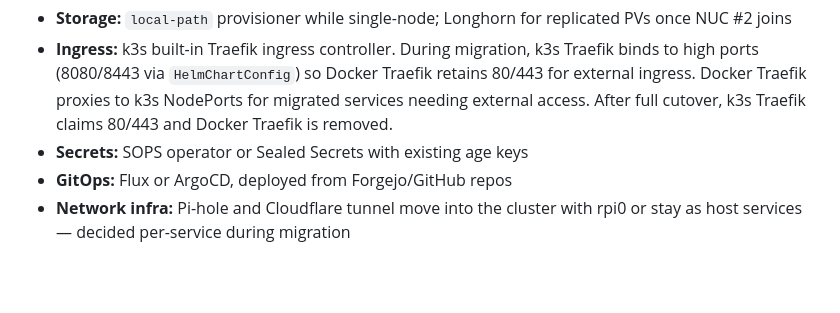
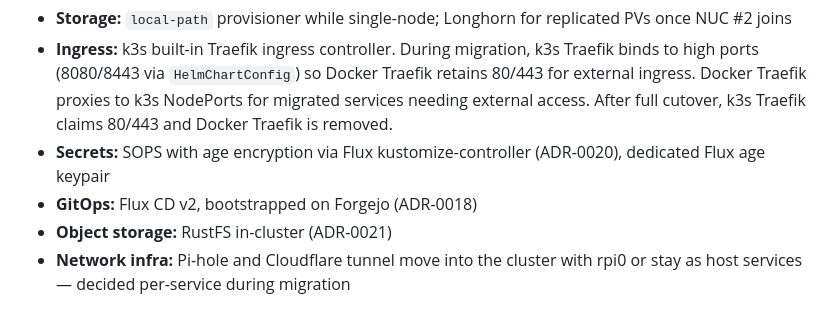
Before and after one commit to alcxyz/nix-config, a Markdown page: docs/adr/0017-k3s-cluster-topology.md, the part around the change. Drawn GitHub-style; blank space fills up the shorter version.

Commit message:
docs: update ADR-0017 with settled secrets, gitops, and storage decisions

```diff
--- a/docs/adr/0017-k3s-cluster-topology.md
+++ b/docs/adr/0017-k3s-cluster-topology.md
@@ -41,8 +41,9 @@ rpi0 is aarch64; all other nodes are x86_64. The k3s control plane is multi-arch
 **Supporting infrastructure:**
 - **Storage:** `local-path` provisioner while single-node; Longhorn for replicated PVs once NUC #2 joins
 - **Ingress:** k3s built-in Traefik ingress controller. During migration, k3s Traefik binds to high ports (8080/8443 via `HelmChartConfig`) so Docker Traefik retains 80/443 for external ingress. Docker Traefik proxies to k3s NodePorts for migrated services needing external access. After full cutover, k3s Traefik claims 80/443 and Docker Traefik is removed.
-- **Secrets:** SOPS operator or Sealed Secrets with existing age keys
-- **GitOps:** Flux or ArgoCD, deployed from Forgejo/GitHub repos
+- **Secrets:** SOPS with age encryption via Flux kustomize-controller (ADR-0020), dedicated Flux age keypair
+- **GitOps:** Flux CD v2, bootstrapped on Forgejo (ADR-0018)
+- **Object storage:** RustFS in-cluster (ADR-0021)
 - **Network infra:** Pi-hole and Cloudflare tunnel move into the cluster with rpi0 or stay as host services — decided per-service during migration
 
 ## Alternatives Considered
```
